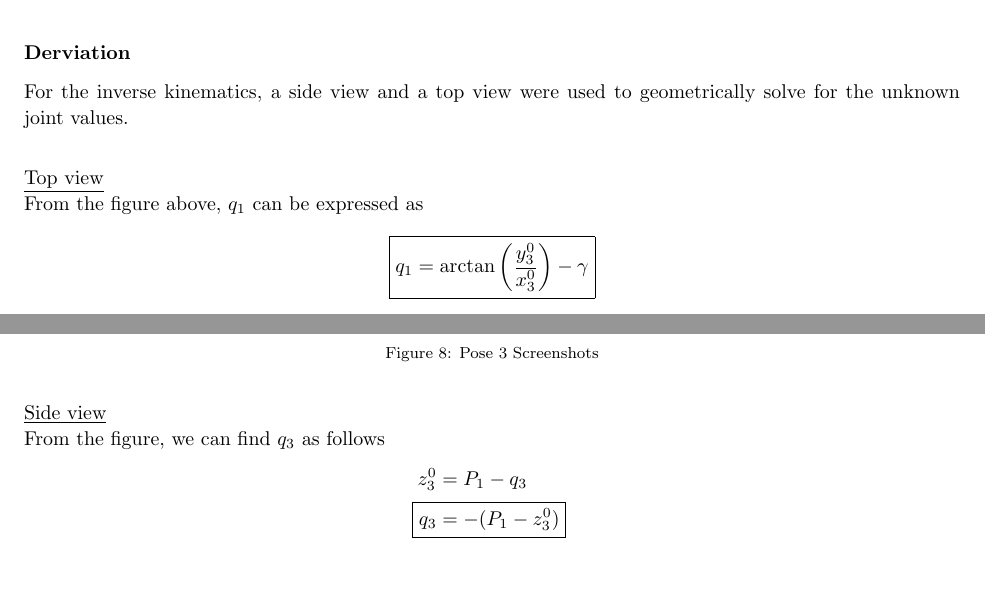
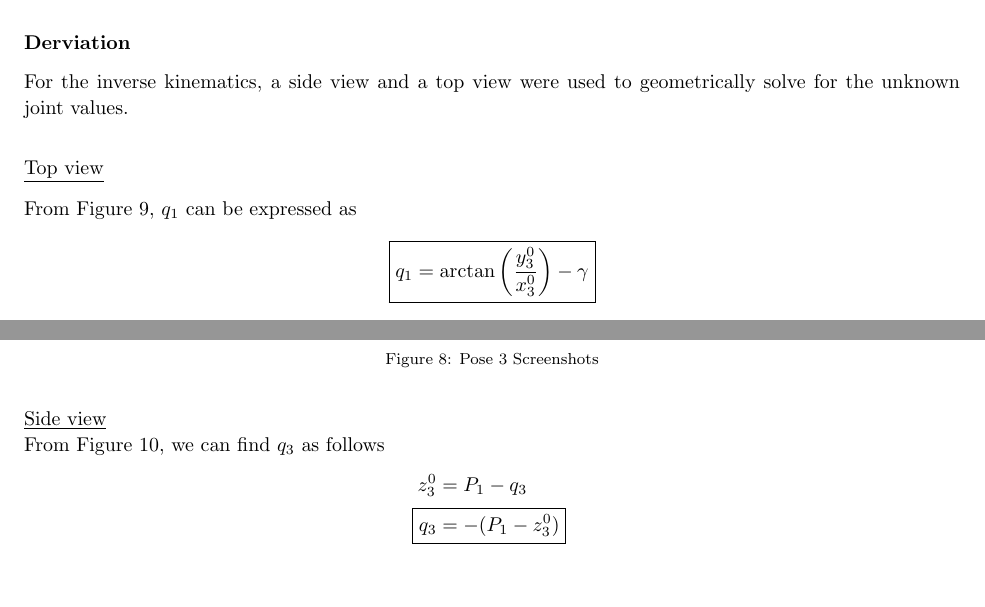
Before and after one commit to arjangupta/rbe500-group-project, a LaTeX document (part1/part1-report.tex): two parts of pages 7 and 8 of 10, joined at a grey line, cut so that both start at the same text. Compiled offline with pdfLaTeX; a LaTeX package or settings file that is missing is left out.

Commit message:
Edit some references to figures after they have been moved

```diff
--- a/part1/part1-report.tex
+++ b/part1/part1-report.tex
@@ -411,13 +411,14 @@
     For the inverse kinematics, a side view and a top view were used to geometrically solve for the unknown joint values.\\
     \vspace{0.05in}\\
     \underline{Top view}
+    \vspace{0.1in}
     \begin{figure}[h]
         \includegraphics[scale=0.55]{top-view-inv-kin.png}
         \centering
         \caption{Top view for inverse kinematics}
     \end{figure}
 
-    From the figure above, $q_1$ can be expressed as
+    From Figure 9, $q_1$ can be expressed as
     \begin{align*}
         \boxed{q_1 = \arctan \left( \frac{y^0_3}{x^0_3} \right) - \gamma}
     \end{align*}
@@ -456,7 +457,7 @@
         \caption{Side view for inverse kinematics}
     \end{figure}
 
-    From the figure, we can find $q_3$ as follows
+    From Figure 10, we can find $q_3$ as follows
     \begin{align*}
         z^0_3 &= P_1 - q_3\\
         \alignedbox{q_3}{= -(P_1 - z^0_3)}
```
Also changed, not shown: part1/part1-report.pdf.
